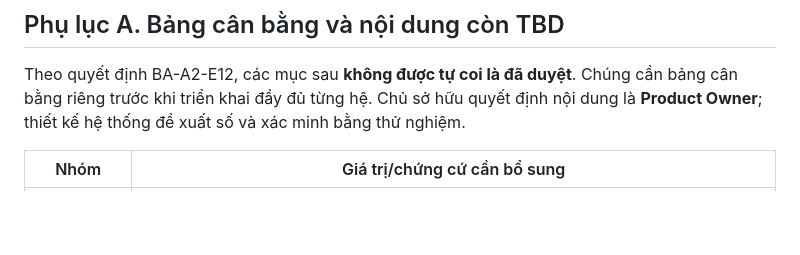
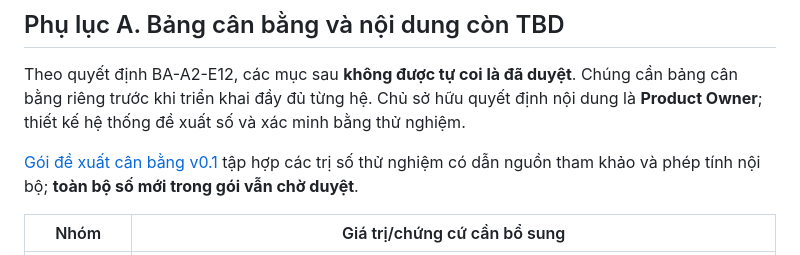
Before and after one commit to Dylan00199/ImmortalClan, a Markdown page: docs/alpha-2/prd-alpha-2.0.md, the part around the change. GitHub-like rendering; blank space fills up the shorter version.

Commit message:
docs: propose Alpha 2.0 balance package for review

```diff
--- a/docs/alpha-2/prd-alpha-2.0.md
+++ b/docs/alpha-2/prd-alpha-2.0.md
@@ -256,6 +256,8 @@ Sức mạnh trung bình lấy sức mạnh nội tại của thủ lĩnh và th
 
 Theo quyết định BA-A2-E12, các mục sau **không được tự coi là đã duyệt**. Chúng cần bảng cân bằng riêng trước khi triển khai đầy đủ từng hệ. Chủ sở hữu quyết định nội dung là **Product Owner**; thiết kế hệ thống đề xuất số và xác minh bằng thử nghiệm.
 
+[Gói đề xuất cân bằng v0.1](proposals/balance-v0.1.md) tập hợp các trị số thử nghiệm có dẫn nguồn tham khảo và phép tính nội bộ; **toàn bộ số mới trong gói vẫn chờ duyệt**.
+
 | Nhóm | Giá trị/chứng cứ cần bổ sung |
 |---|---|
 | Tiến hóa bậc 2–3 | Điều kiện riêng của tám nhóm do Product Owner viết lại và duyệt; tên làm việc cần xác nhận; hiệu ứng/chỉ số từng bậc; nguồn nhận nguyên liệu tiến hóa và dữ liệu địa hình cần thiết. Chi phí 2/5 nguyên liệu và thời lượng 15/60 phút thực đã chốt ở §7. |
```
Also changed, not shown: docs/alpha-2/ba-decision-register.md (+1 -1 lines), 1 other file.
